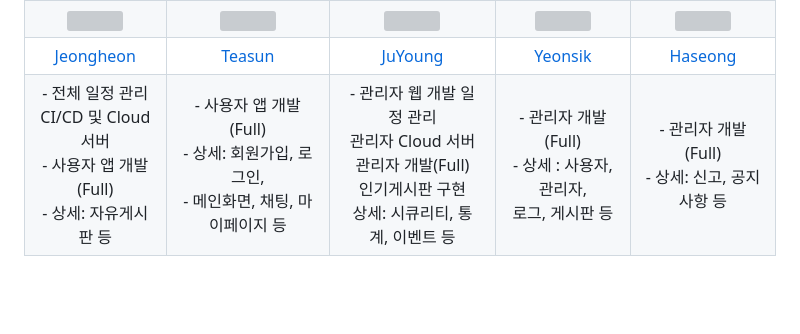
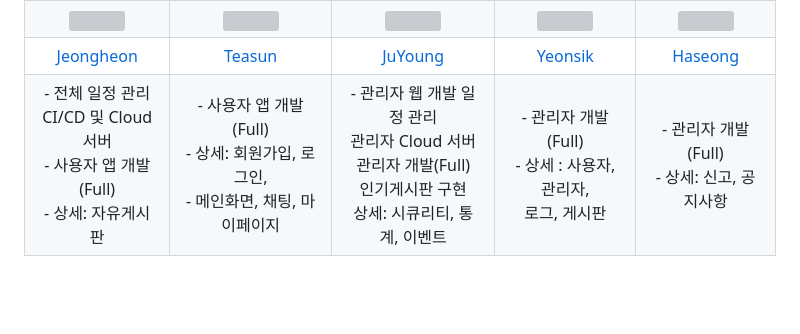
Before and after one commit to JUYOUNG34/Mvc_Project_Manager, a Markdown page: README.md, the part around the change. Rendered like a GitHub page; grey boxes are pictures that could not be loaded.

```diff
--- a/README.md
+++ b/README.md
@@ -40,11 +40,11 @@
       <td align="center"><a href="https://github.com/HwangHaseong">Haseong</td>
     </tr>
       <tr>
-      <td align="center"> - 전체 일정 관리<br>CI/CD 및 Cloud 서버<br>- 사용자 앱 개발(Full)<br>- 상세: 자유게시판 등</td>
-      <td align="center"> - 사용자 앱 개발(Full)<br> - 상세: 회원가입, 로그인,<br>- 메인화면, 채팅, 마이페이지 등</td>
-      <td align="center"> - 관리자 웹 개발 일정 관리<br>관리자 Cloud 서버<br>관리자 개발(Full)<br>인기게시판 구현<br>상세: 시큐리티, 통계, 이벤트 등</td>
-      <td align="center"> - 관리자 개발(Full)<br>- 상세 : 사용자, 관리자, <br>로그, 게시판 등</td>
-      <td align="center"> - 관리자 개발(Full)<br>- 상세:  신고, 공지사항 등</td>
+      <td align="center"> - 전체 일정 관리<br>CI/CD 및 Cloud 서버<br>- 사용자 앱 개발(Full)<br>- 상세: 자유게시판</td>
+      <td align="center"> - 사용자 앱 개발(Full)<br> - 상세: 회원가입, 로그인,<br>- 메인화면, 채팅, 마이페이지</td>
+      <td align="center"> - 관리자 웹 개발 일정 관리<br>관리자 Cloud 서버<br>관리자 개발(Full)<br>인기게시판 구현<br>상세: 시큐리티, 통계, 이벤트</td>
+      <td align="center"> - 관리자 개발(Full)<br>- 상세 : 사용자, 관리자, <br>로그, 게시판</td>
+      <td align="center"> - 관리자 개발(Full)<br>- 상세:  신고, 공지사항</td>
     </tr>
   </tbody>
 </table>
```
